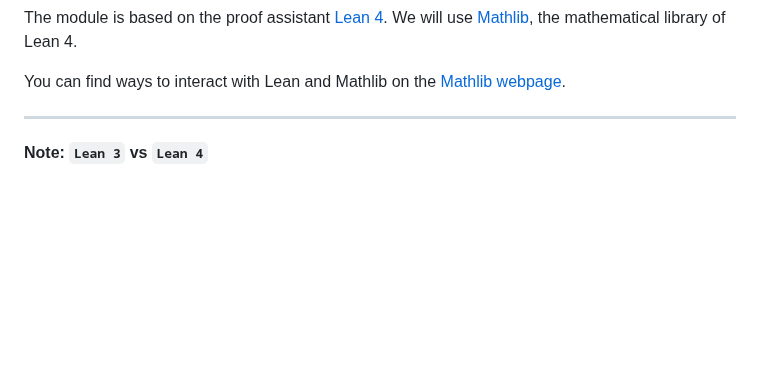
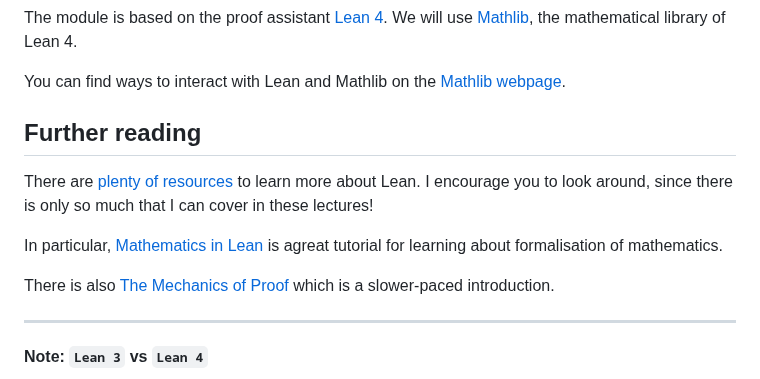
Before and after one commit to adomani/Syllabus, a Markdown page: .src/TPwL_source.md, the part around the change. Drawn GitHub-style; blank space fills up the shorter version.

```diff
--- a/.src/TPwL_source.md
+++ b/.src/TPwL_source.md
@@ -39,6 +39,15 @@ The module is based on the proof assistant [Lean 4](https://lean-lang.org/).
 We will use [Mathlib](https://leanprover-community.github.io/), the mathematical library of Lean 4.
 
 You can find ways to interact with Lean and Mathlib on the [Mathlib webpage](https://leanprover-community.github.io/).
+
+##  Further reading
+
+There are [plenty of resources](https://leanprover-community.github.io/learn.html) to learn more about Lean.
+I encourage you to look around, since there is only so much that I can cover in these lectures!
+
+In particular, [Mathematics in Lean](https://leanprover-community.github.io/mathematics_in_lean/) is agreat tutorial for learning about formalisation of mathematics.
+
+There is also [The Mechanics of Proof](https://leanprover-community.github.io/mathematics_in_lean/) which is a slower-paced introduction.
 
 <hr style="border:2px solid gray">
 
```
Also changed, not shown: MA4N1/toc.md (+10 -0 lines).
